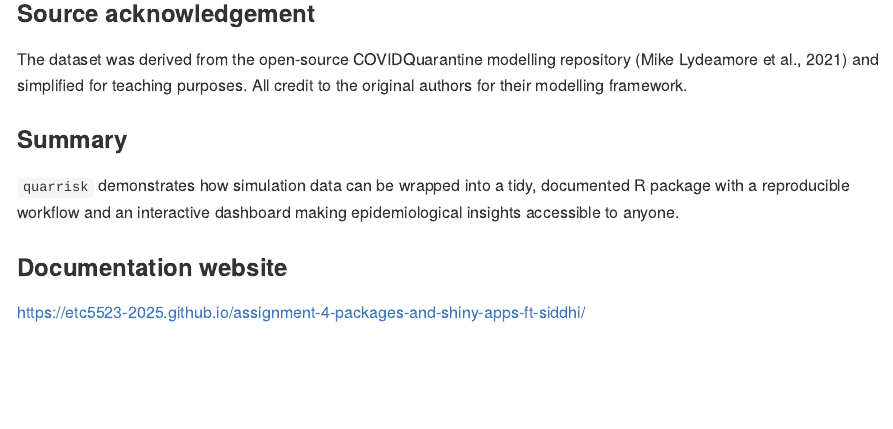
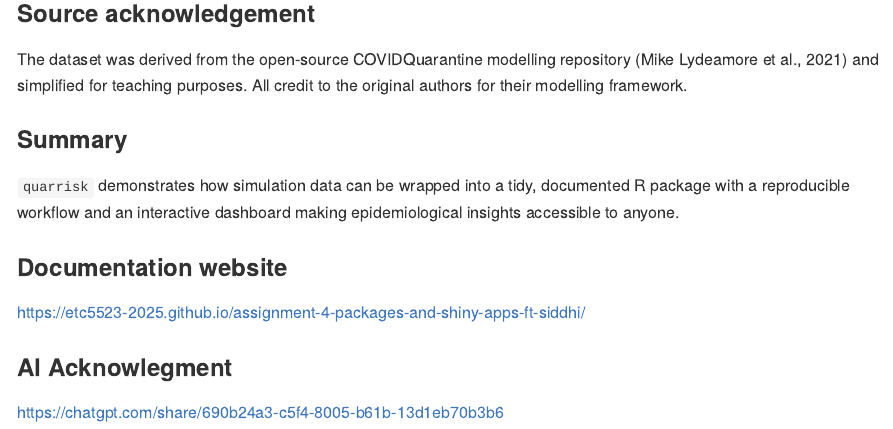
Before and after one commit to ETC5523-2025/assignment-4-packages-and-shiny-apps-ft-siddhi, an R Markdown document (quarrisk/README.Rmd): the page in a window 1100 px wide, from 2780 px down. The pictures show the output file quarrisk/README.md that the author committed with the source, drawn offline in the style of GitHub.

```diff
--- a/quarrisk/README.Rmd
+++ b/quarrisk/README.Rmd
@@ -124,3 +124,7 @@
 ### Documentation website
 
 <https://etc5523-2025.github.io/assignment-4-packages-and-shiny-apps-ft-siddhi/>
+
+### AI Acknowlegment
+
+<https://chatgpt.com/share/690b24a3-c5f4-8005-b61b-13d1eb70b3b6>
```
Also changed, not shown: quarrisk/README.md, quarrisk/docs/deps/data-deps.txt (added), quarrisk/docs/pkgdown.yml (added), quarrisk/docs/search.json (added), 49 other files.
